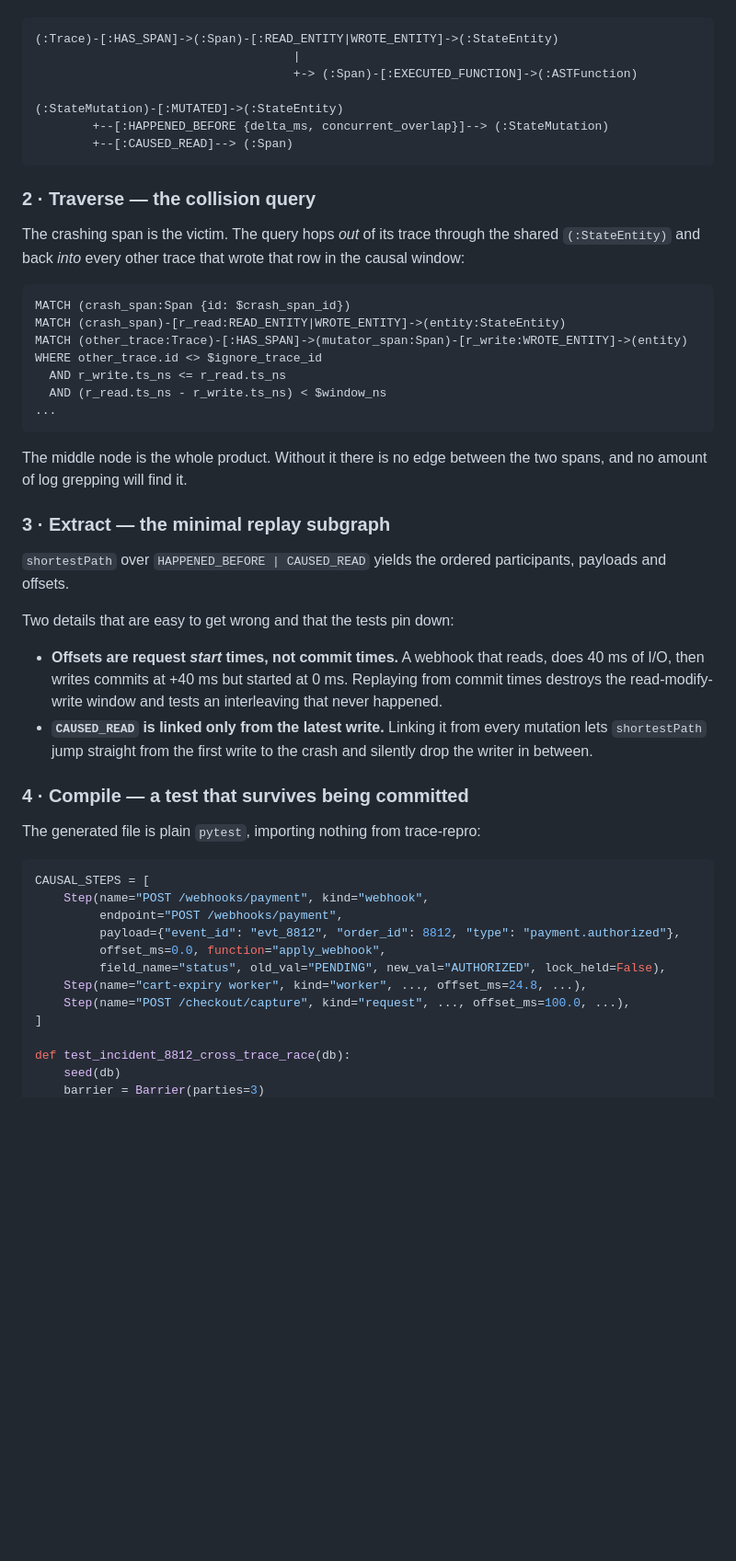
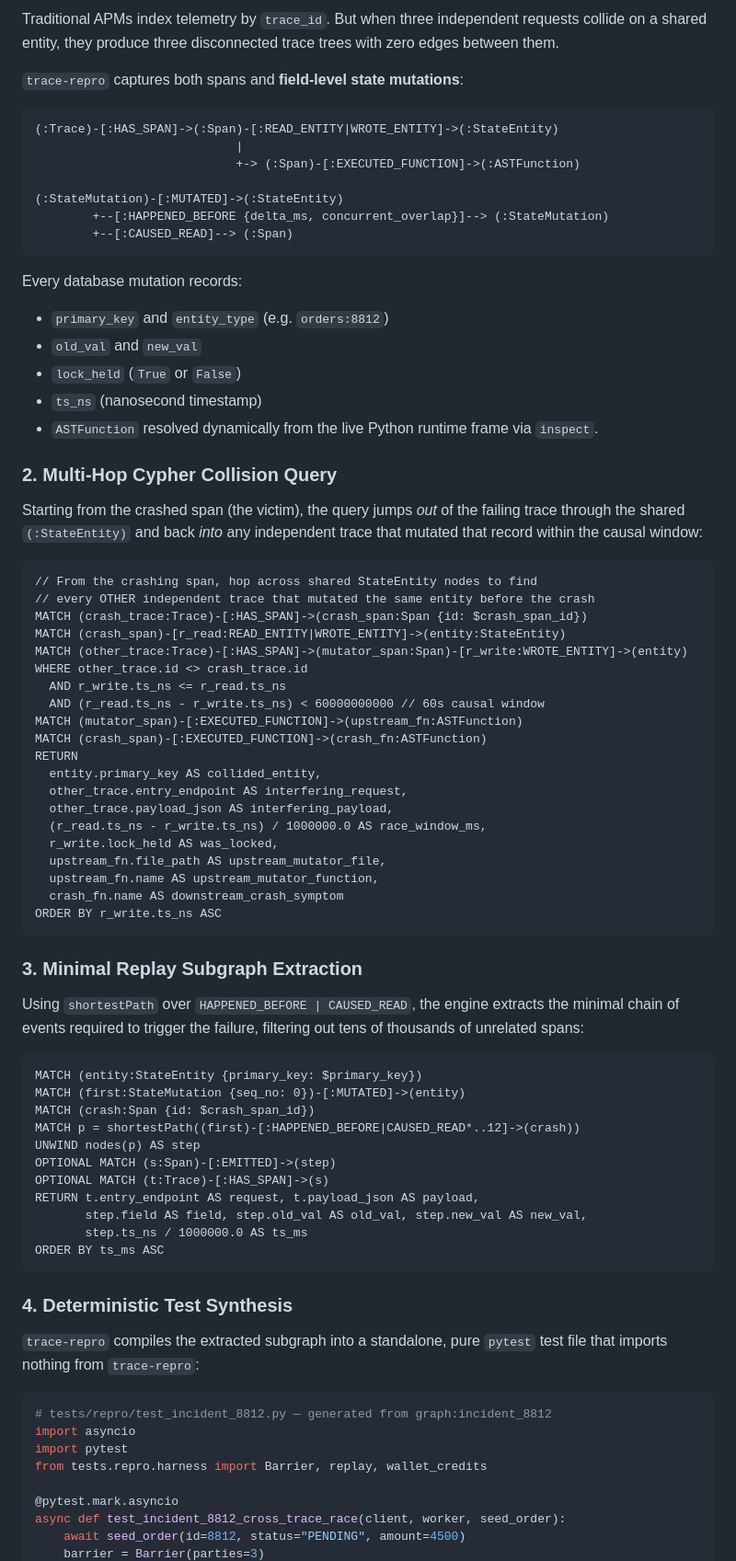
Before and after one commit to 0dvsh0/trace-repro, a Markdown page: README.md, the part around one of its changes. Shown at 92% size. Rendered like a GitHub page; blank space fills up the shorter version.

Commit message:
docs: upgrade README to production professional-grade documentation with demo video

````diff
--- a/README.md
+++ b/README.md
@@ -137,63 +204,80 @@ crucially `lock_held`.
+Traditional APMs index telemetry by `trace_id`. But when three independent requests collide on a shared entity, they produce three disconnected trace trees with zero edges between them.
+
+`trace-repro` captures both spans and **field-level state mutations**:
 
 ```
 (:Trace)-[:HAS_SPAN]->(:Span)-[:READ_ENTITY|WROTE_ENTITY]->(:StateEntity)
-                                    |
-                                    +-> (:Span)-[:EXECUTED_FUNCTION]->(:ASTFunction)
+                            |
+                            +-> (:Span)-[:EXECUTED_FUNCTION]->(:ASTFunction)
 
 (:StateMutation)-[:MUTATED]->(:StateEntity)
         +--[:HAPPENED_BEFORE {delta_ms, concurrent_overlap}]--> (:StateMutation)
         +--[:CAUSED_READ]--> (:Span)
 ```
 
-### 2 · Traverse — the collision query
+Every database mutation records:
+- `primary_key` and `entity_type` (e.g. `orders:8812`)
+- `old_val` and `new_val`
+- `lock_held` (`True` or `False`)
+- `ts_ns` (nanosecond timestamp)
+- `ASTFunction` resolved dynamically from the live Python runtime frame via `inspect`.
 
-The crashing span is the victim. The query hops *out* of its trace through the
-shared `(:StateEntity)` and back *into* every other trace that wrote that row in
-the causal window:
+### 2. Multi-Hop Cypher Collision Query
+
+Starting from the crashed span (the victim), the query jumps *out* of the failing trace through the shared `(:StateEntity)` and back *into* any independent trace that mutated that record within the causal window:
 
 ```cypher
-MATCH (crash_span:Span {id: $crash_span_id})
+// From the crashing span, hop across shared StateEntity nodes to find
+// every OTHER independent trace that mutated the same entity before the crash
+MATCH (crash_trace:Trace)-[:HAS_SPAN]->(crash_span:Span {id: $crash_span_id})
 MATCH (crash_span)-[r_read:READ_ENTITY|WROTE_ENTITY]->(entity:StateEntity)
 MATCH (other_trace:Trace)-[:HAS_SPAN]->(mutator_span:Span)-[r_write:WROTE_ENTITY]->(entity)
-WHERE other_trace.id <> $ignore_trace_id
+WHERE other_trace.id <> crash_trace.id
   AND r_write.ts_ns <= r_read.ts_ns
-  AND (r_read.ts_ns - r_write.ts_ns) < $window_ns
-...
+  AND (r_read.ts_ns - r_write.ts_ns) < 60000000000 // 60s causal window
+MATCH (mutator_span)-[:EXECUTED_FUNCTION]->(upstream_fn:ASTFunction)
+MATCH (crash_span)-[:EXECUTED_FUNCTION]->(crash_fn:ASTFunction)
+RETURN
+  entity.primary_key AS collided_entity,
+  other_trace.entry_endpoint AS interfering_request,
+  other_trace.payload_json AS interfering_payload,
+  (r_read.ts_ns - r_write.ts_ns) / 1000000.0 AS race_window_ms,
+  r_write.lock_held AS was_locked,
+  upstream_fn.file_path AS upstream_mutator_file,
+  upstream_fn.name AS upstream_mutator_function,
+  crash_fn.name AS downstream_crash_symptom
+ORDER BY r_write.ts_ns ASC
 ```
 
-The middle node is the whole product. Without it there is no edge between the
-two spans, and no amount of log grepping will find it.
+### 3. Minimal Replay Subgraph Extraction
 
-### 3 · Extract — the minimal replay subgraph
+Using `shortestPath` over `HAPPENED_BEFORE | CAUSED_READ`, the engine extracts the minimal chain of events required to trigger the failure, filtering out tens of thousands of unrelated spans:
 
-`shortestPath` over `HAPPENED_BEFORE | CAUSED_READ` yields the ordered
-participants, payloads and offsets.
+```cypher
+MATCH (entity:StateEntity {primary_key: $primary_key})
+MATCH (first:StateMutation {seq_no: 0})-[:MUTATED]->(entity)
+MATCH (crash:Span {id: $crash_span_id})
+MATCH p = shortestPath((first)-[:HAPPENED_BEFORE|CAUSED_READ*..12]->(crash))
+UNWIND nodes(p) AS step
+OPTIONAL MATCH (s:Span)-[:EMITTED]->(step)
+OPTIONAL MATCH (t:Trace)-[:HAS_SPAN]->(s)
+RETURN t.entry_endpoint AS request, t.payload_json AS payload,
+       step.field AS field, step.old_val AS old_val, step.new_val AS new_val,
+       step.ts_ns / 1000000.0 AS ts_ms
+ORDER BY ts_ms ASC
+```
 
-Two details that are easy to get wrong and that the tests pin down:
+### 4. Deterministic Test Synthesis
 
-- **Offsets are request *start* times, not commit times.** A webhook that
-  reads, does 40 ms of I/O, then writes commits at +40 ms but started at 0 ms.
-  Replaying from commit times destroys the read-modify-write window and tests an
-  interleaving that never happened.
-- **`CAUSED_READ` is linked only from the latest write.** Linking it from every
-  mutation lets `shortestPath` jump straight from the first write to the crash
-  and silently drop the writer in between.
-
-### 4 · Compile — a test that survives being committed
-
-The generated file is plain `pytest`, importing nothing from trace-repro:
+`trace-repro` compiles the extracted subgraph into a standalone, pure `pytest` test file that imports nothing from `trace-repro`:
 
 ```python
-CAUSAL_STEPS = [
-    Step(name="POST /webhooks/payment", kind="webhook",
-         endpoint="POST /webhooks/payment",
-         payload={"event_id": "evt_8812", "order_id": 8812, "type": "payment.authorized"},
-         offset_ms=0.0, function="apply_webhook",
-         field_name="status", old_val="PENDING", new_val="AUTHORIZED", lock_held=False),
-    Step(name="cart-expiry worker", kind="worker", ..., offset_ms=24.8, ...),
-    Step(name="POST /checkout/capture", kind="request", ..., offset_ms=100.0, ...),
-]
+# tests/repro/test_incident_8812.py — generated from graph:incident_8812
+import asyncio
+import pytest
+from tests.repro.harness import Barrier, replay, wallet_credits
 
-def test_incident_8812_cross_trace_race(db):
-    seed(db)
+@pytest.mark.asyncio
+async def test_incident_8812_cross_trace_race(client, worker, seed_order):
+    await seed_order(id=8812, status="PENDING", amount=4500)
     barrier = Barrier(parties=3)
````
Also changed, not shown: other parts of README.md (+292 -328 lines).
